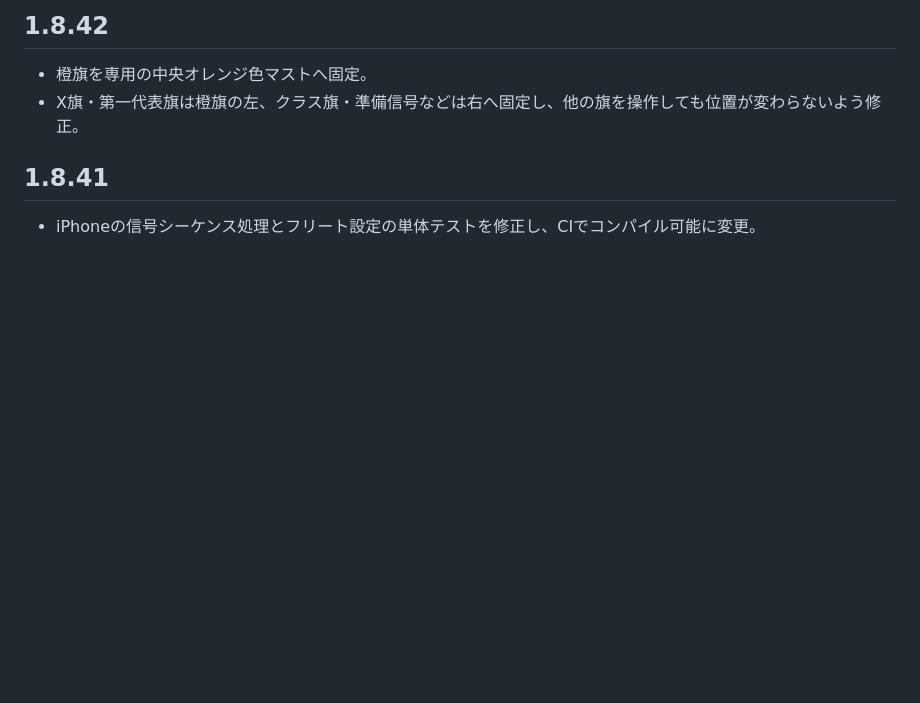
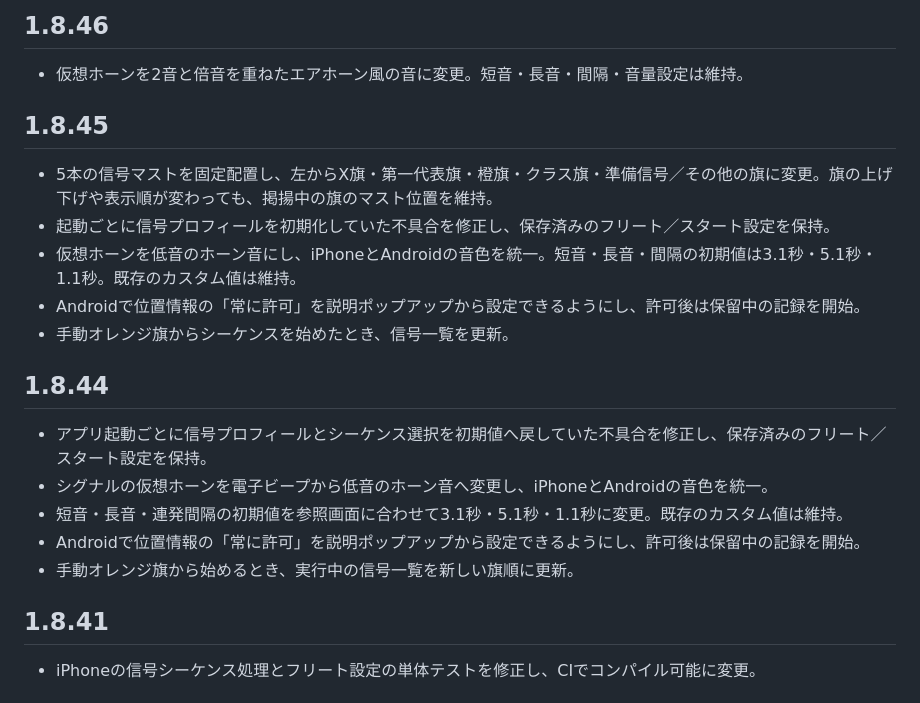
Before and after one commit to GoldenFalcons18/gps-pwa, a Markdown page: android/RELEASE_NOTES.md, the part around the change. GitHub-like rendering; blank space fills up the shorter version.

Commit message:
Prepare 1.8.46 signal update

```diff
--- a/android/RELEASE_NOTES.md
+++ b/android/RELEASE_NOTES.md
@@ -1,6 +1,19 @@
-## 1.8.42
-- 橙旗を専用の中央オレンジ色マストへ固定。
-- X旗・第一代表旗は橙旗の左、クラス旗・準備信号などは右へ固定し、他の旗を操作しても位置が変わらないよう修正。
+## 1.8.46
+- 仮想ホーンを2音と倍音を重ねたエアホーン風の音に変更。短音・長音・間隔・音量設定は維持。
+
+## 1.8.45
+- 5本の信号マストを固定配置し、左からX旗・第一代表旗・橙旗・クラス旗・準備信号／その他の旗に変更。旗の上げ下げや表示順が変わっても、掲揚中の旗のマスト位置を維持。
+- 起動ごとに信号プロフィールを初期化していた不具合を修正し、保存済みのフリート／スタート設定を保持。
+- 仮想ホーンを低音のホーン音にし、iPhoneとAndroidの音色を統一。短音・長音・間隔の初期値は3.1秒・5.1秒・1.1秒。既存のカスタム値は維持。
+- Androidで位置情報の「常に許可」を説明ポップアップから設定できるようにし、許可後は保留中の記録を開始。
+- 手動オレンジ旗からシーケンスを始めたとき、信号一覧を更新。
+
+## 1.8.44
+- アプリ起動ごとに信号プロフィールとシーケンス選択を初期値へ戻していた不具合を修正し、保存済みのフリート／スタート設定を保持。
+- シグナルの仮想ホーンを電子ビープから低音のホーン音へ変更し、iPhoneとAndroidの音色を統一。
+- 短音・長音・連発間隔の初期値を参照画面に合わせて3.1秒・5.1秒・1.1秒に変更。既存のカスタム値は維持。
+- Androidで位置情報の「常に許可」を説明ポップアップから設定できるようにし、許可後は保留中の記録を開始。
+- 手動オレンジ旗から始めるとき、実行中の信号一覧を新しい旗順に更新。
 
 ## 1.8.41
 - iPhoneの信号シーケンス処理とフリート設定の単体テストを修正し、CIでコンパイル可能に変更。
```
